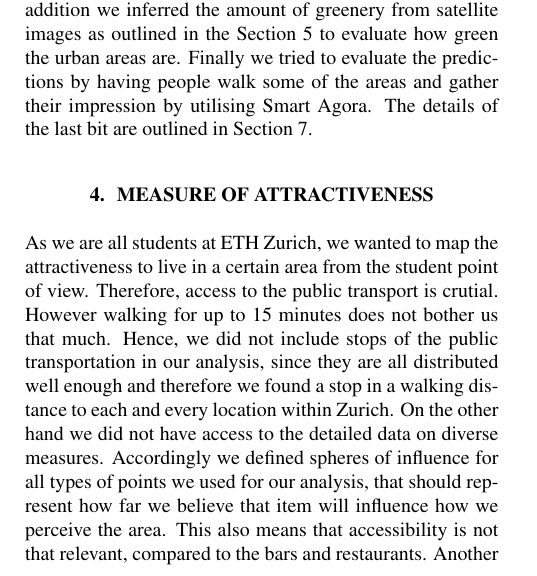
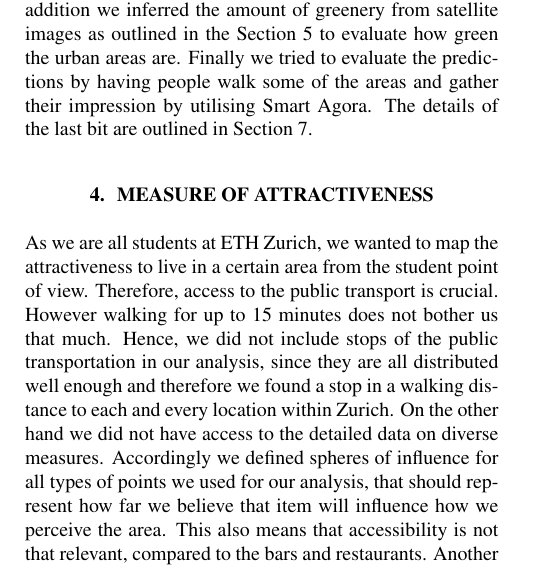
Before and after one commit to limo1996/ETH-DataScience, a LaTeX paper (report/report.tex): part of one column of page 2 of 6, cut so that both start at the same text. Compiled offline with pdfLaTeX.

Commit message:
corrected typo

```diff
--- a/report/report.tex
+++ b/report/report.tex
@@ -163,7 +163,7 @@ by utilising Smart Agora. The details of the last bit are outlined in Section~\r
 
 \section{Measure of Attractiveness}\label{sec:attractiveness}
 As we are all students at ETH Zurich, we wanted to map the attractiveness to live in a certain area from the student point of view.
-Therefore, access to the public transport is crutial. However walking for up to 15 minutes does not bother us that much. Hence, we did not
+Therefore, access to the public transport is crucial. However walking for up to 15 minutes does not bother us that much. Hence, we did not
 include stops of the public transportation in our analysis, since they are all distributed well enough and therefore we found a stop in a walking
 distance to each and every location within Zurich.
 On the other hand we did not have access to the detailed data on diverse measures. Accordingly we defined spheres of influence for all types
```
Also changed, not shown: 4 other files.
